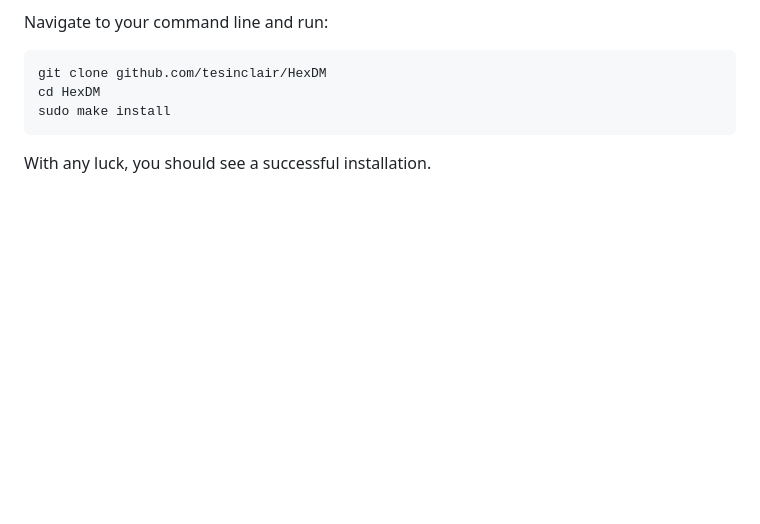
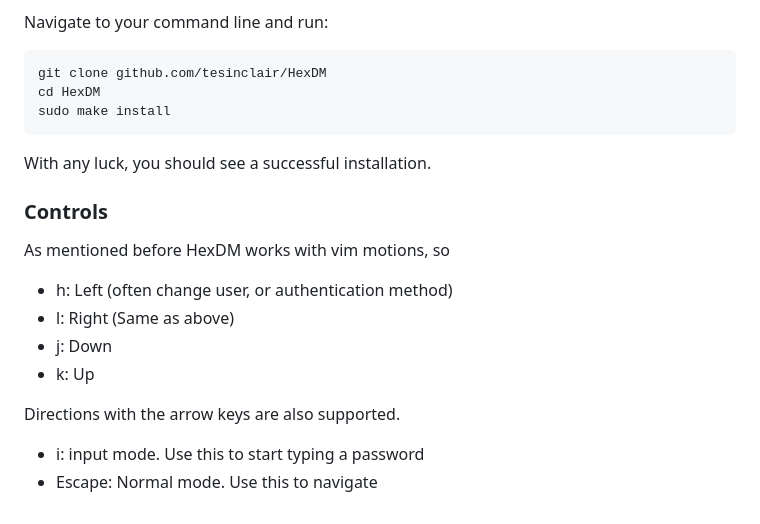
Before and after one commit to tesinclair/HexDM, a Markdown page: docs/README.md, the part around one of its changes. GitHub-like rendering; blank space fills up the shorter version.

````diff
--- a/README.md
+++ b/docs/README.md
@@ -22,3 +30,17 @@ sudo make install
 ```
 
 With any luck, you should see a successful installation.
+
+
+### Controls
+As mentioned before HexDM works with vim motions, so
+
+- h: Left (often change user, or authentication method)
+- l: Right (Same as above)
+- j: Down
+- k: Up
+
+Directions with the arrow keys are also supported.
+
+- i: input mode. Use this to start typing a password
+- Escape: Normal mode. Use this to navigate
````
Also changed, not shown: other parts of docs/README.md (+8 -0 lines), docs/assets/hex-dm-input.png (added), docs/assets/hex-dm.png (added).
